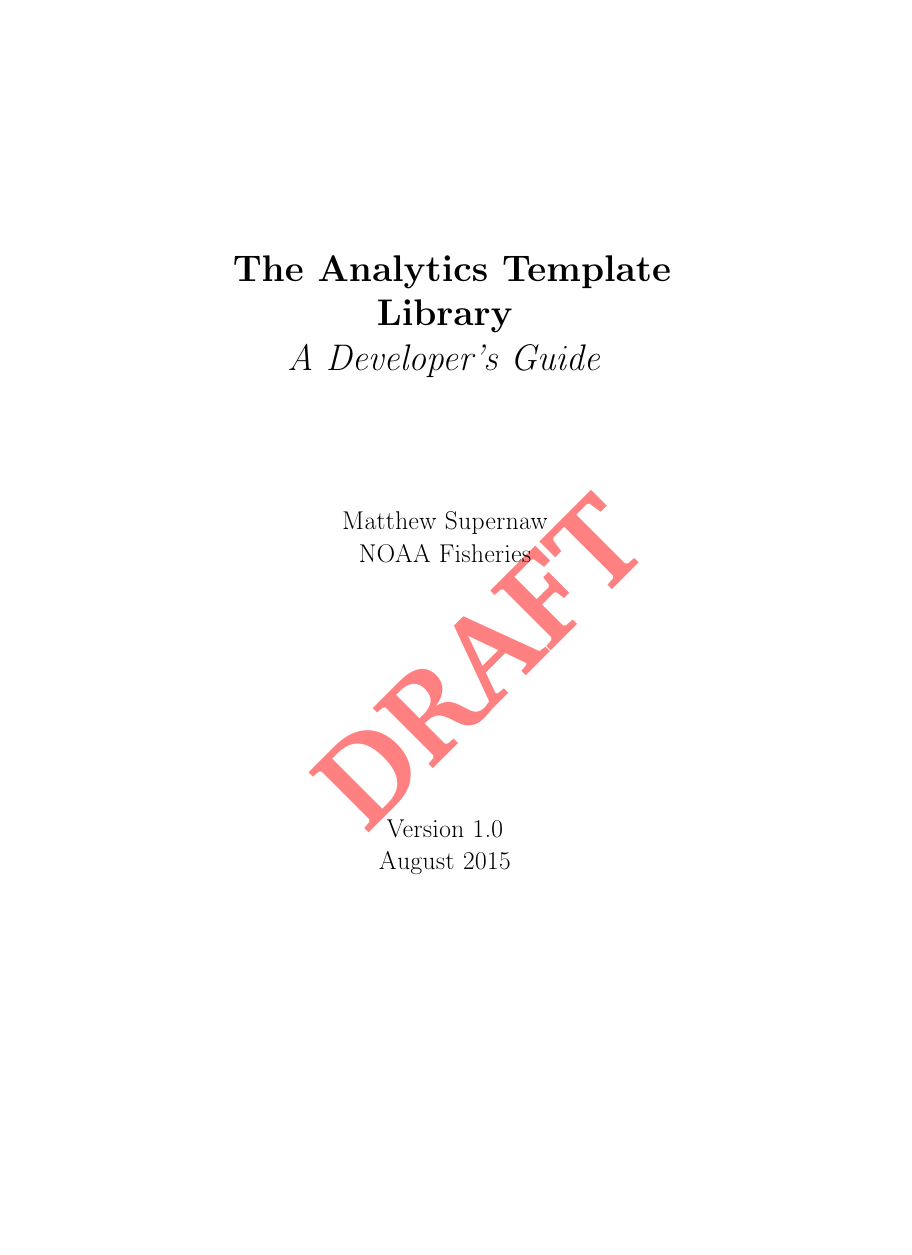
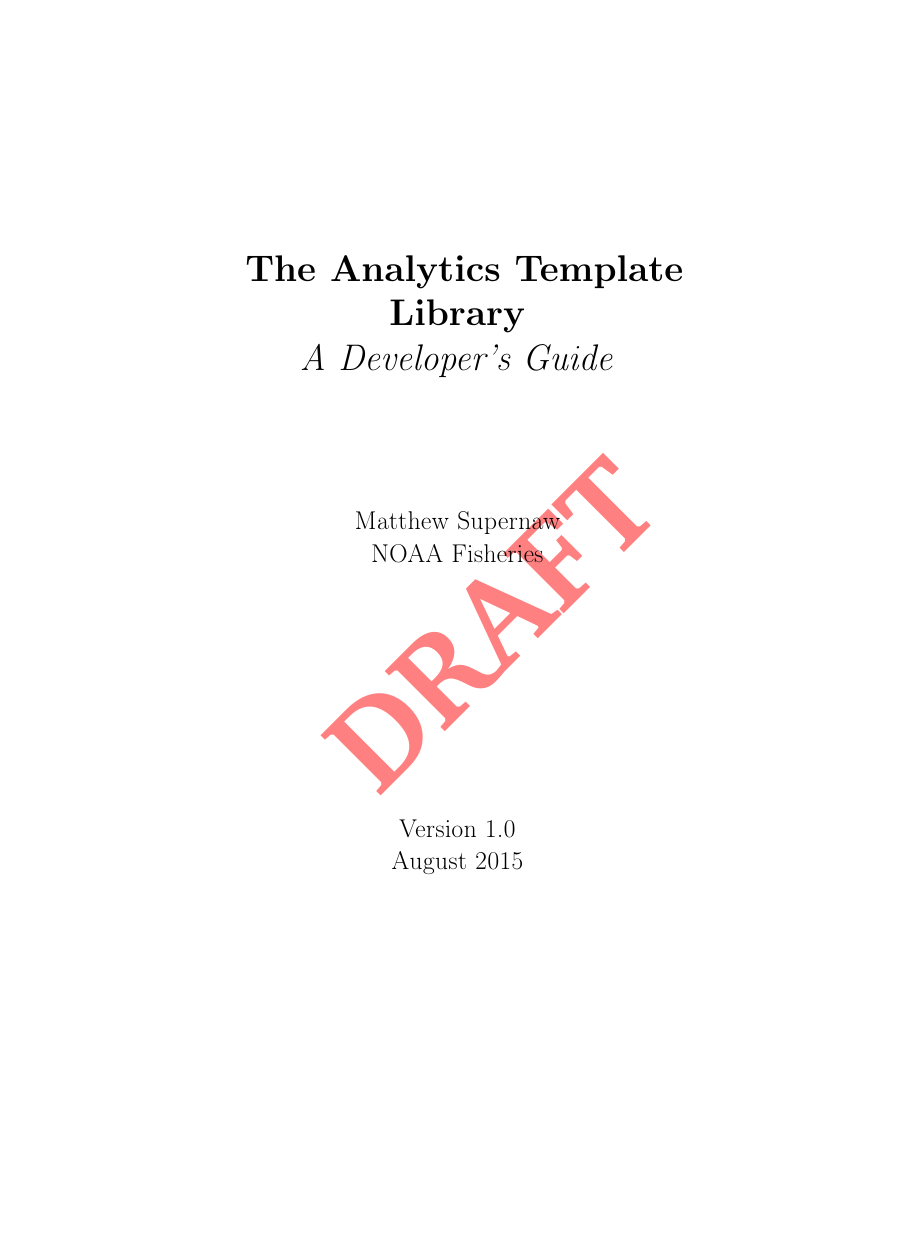
Before and after one commit to msupernaw/ATL1, a LaTeX document (Docs/atl_developers_guide.tex): page 1 of 40 before the commit and page 1 of 44 after it, the shorter picture padded with empty space. Compiled offline with pdfLaTeX.

Commit message:
set pdf to letter

```diff
--- a/Docs/atl_developers_guide.tex
+++ b/Docs/atl_developers_guide.tex
@@ -1,5 +1,5 @@
 
-\documentclass[12pt,a4paper]{article}
+\documentclass[12pt,a4letter]{article}
 \usepackage[top=30pt,bottom=30pt,left=48pt,right=46pt]{geometry}
 
 \usepackage[printwatermark]{xwatermark}
```
Also changed, not shown: Docs/atl_developers_guide.pdf, 9 other files.
